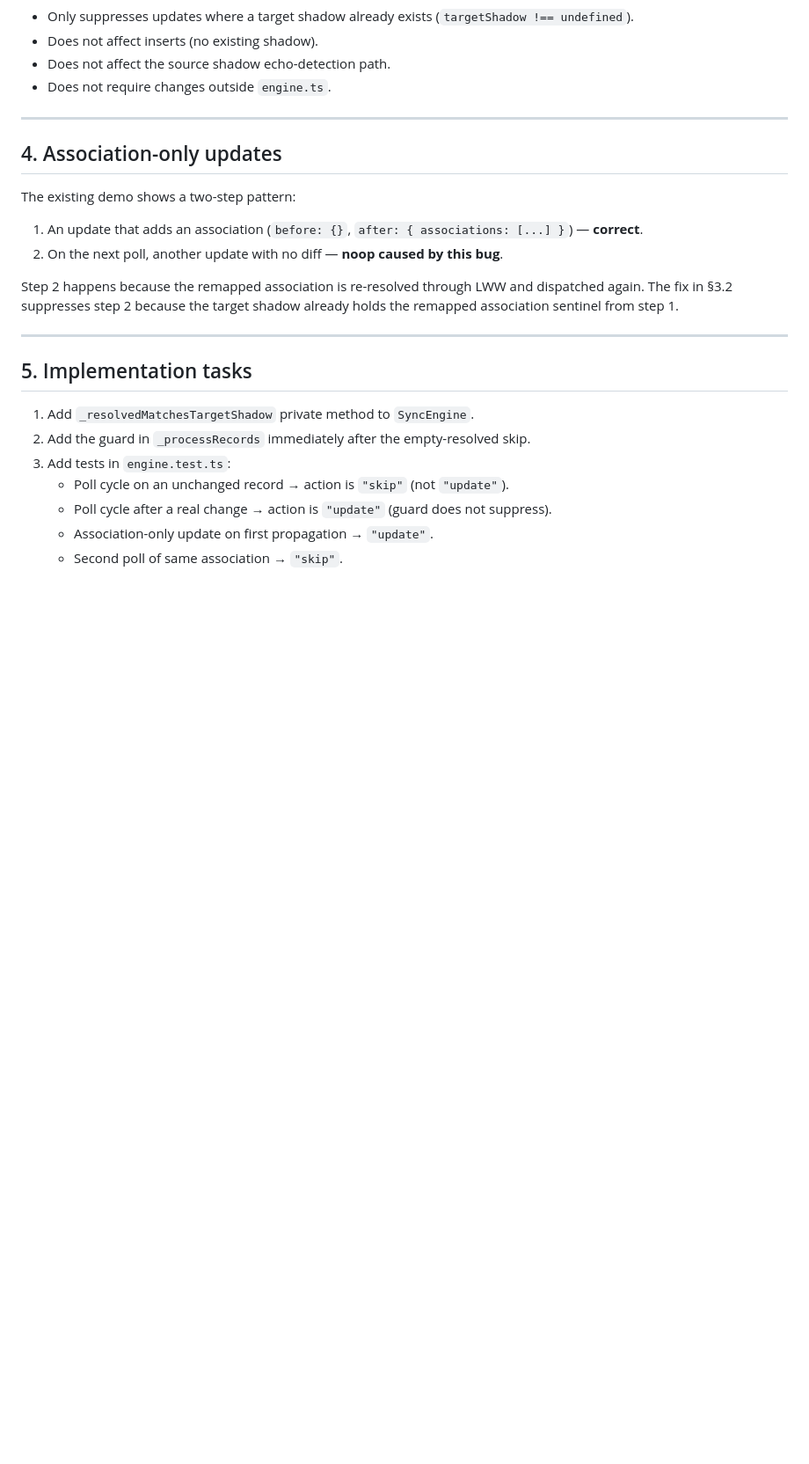
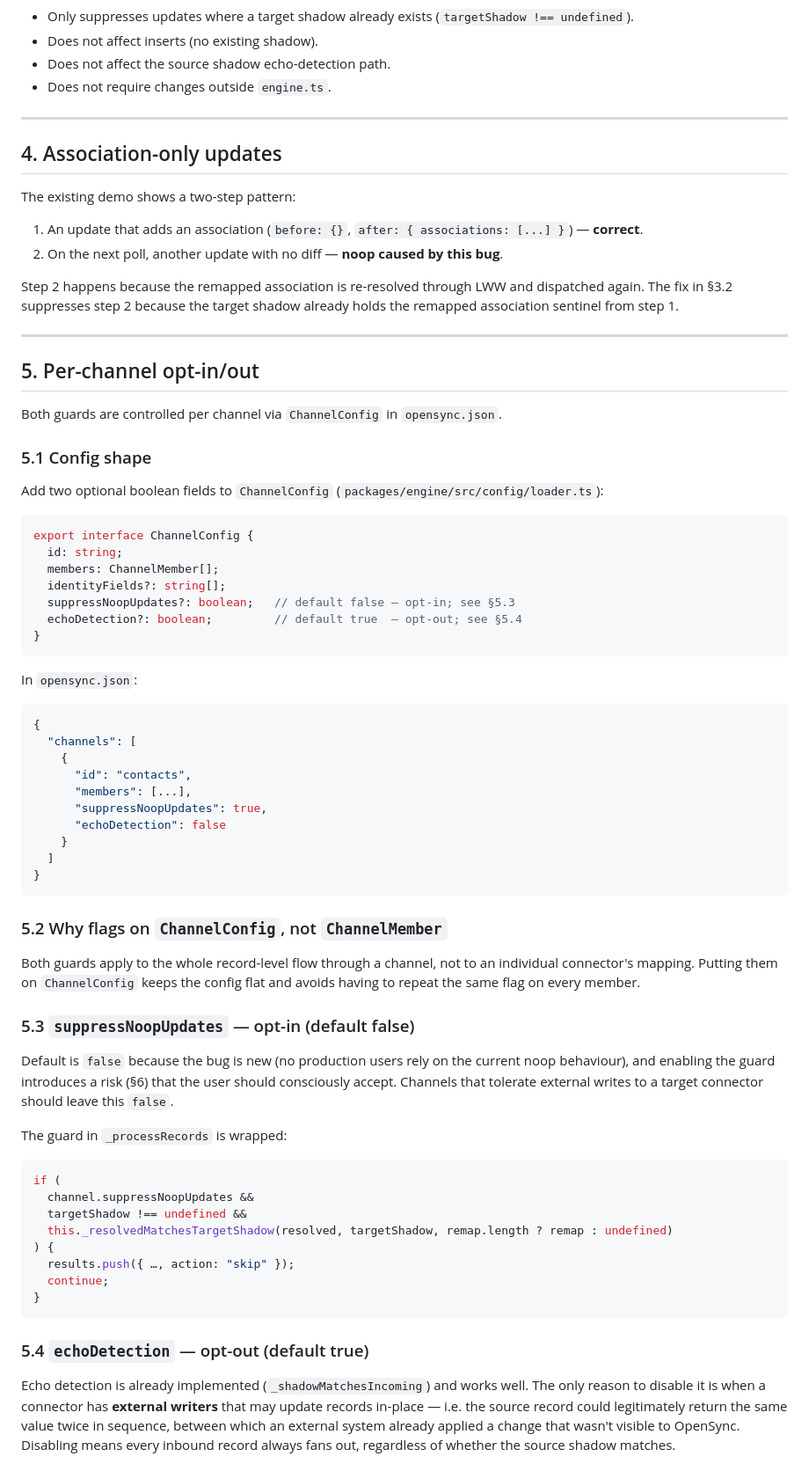
Before and after one commit to BaardBouvet/opensync, a Markdown page: plans/engine/PLAN_NOOP_UPDATE_SUPPRESSION.md, the part around one of its changes. Shown at 88% size. Rendered like a GitHub page; blank space fills up the shorter version.

````diff
--- a/plans/engine/PLAN_NOOP_UPDATE_SUPPRESSION.md
+++ b/plans/engine/PLAN_NOOP_UPDATE_SUPPRESSION.md
@@ -114,12 +128,70 @@ remapped association sentinel from step 1.
 
 ---
 
-## 5. Implementation tasks
+## 5. Per-channel opt-in/out
 
-1. Add `_resolvedMatchesTargetShadow` private method to `SyncEngine`.
-2. Add the guard in `_processRecords` immediately after the empty-resolved skip.
-3. Add tests in `engine.test.ts`:
-   - Poll cycle on an unchanged record → action is `"skip"` (not `"update"`).
-   - Poll cycle after a real change → action is `"update"` (guard does not suppress).
-   - Association-only update on first propagation → `"update"`.
-   - Second poll of same association → `"skip"`.
+Both guards are controlled per channel via `ChannelConfig` in `opensync.json`.
+
+### 5.1 Config shape
+
+Add two optional boolean fields to `ChannelConfig` (`packages/engine/src/config/loader.ts`):
+
+```ts
+export interface ChannelConfig {
+  id: string;
+  members: ChannelMember[];
+  identityFields?: string[];
+  suppressNoopUpdates?: boolean;   // default false — opt-in; see §5.3
+  echoDetection?: boolean;         // default true  — opt-out; see §5.4
+}
+```
+
+In `opensync.json`:
+```json
+{
+  "channels": [
+    {
+      "id": "contacts",
+      "members": [...],
+      "suppressNoopUpdates": true,
+      "echoDetection": false
+    }
+  ]
+}
+```
+
+### 5.2 Why flags on `ChannelConfig`, not `ChannelMember`
+
+Both guards apply to the whole record-level flow through a channel, not to an individual
+connector's mapping. Putting them on `ChannelConfig` keeps the config flat and avoids
+having to repeat the same flag on every member.
+
+### 5.3 `suppressNoopUpdates` — opt-in (default false)
+
+Default is `false` because the bug is new (no production users rely on the current
+noop behaviour), and enabling the guard introduces a risk (§6) that the user should
+consciously accept. Channels that tolerate external writes to a target connector
+should leave this `false`.
+
+The guard in `_processRecords` is wrapped:
+
+```ts
+if (
+  channel.suppressNoopUpdates &&
+  targetShadow !== undefined &&
+  this._resolvedMatchesTargetShadow(resolved, targetShadow, remap.length ? remap : undefined)
+) {
+  results.push({ …, action: "skip" });
+  continue;
+}
+```
+
+### 5.4 `echoDetection` — opt-out (default true)
+
+Echo detection is already implemented (`_shadowMatchesIncoming`) and works well.
+The only reason to disable it is when a connector has **external writers** that may
+update records in-place — i.e. the source record could legitimately return the same
+value twice in sequence, between which an external system already applied a change that
+wasn't visible to OpenSync. Disabling means every inbound record always fans out,
+regardless of whether the source shadow matches.
+
````
Also changed, not shown: other parts of plans/engine/PLAN_NOOP_UPDATE_SUPPRESSION.md (+70 -7 lines).
